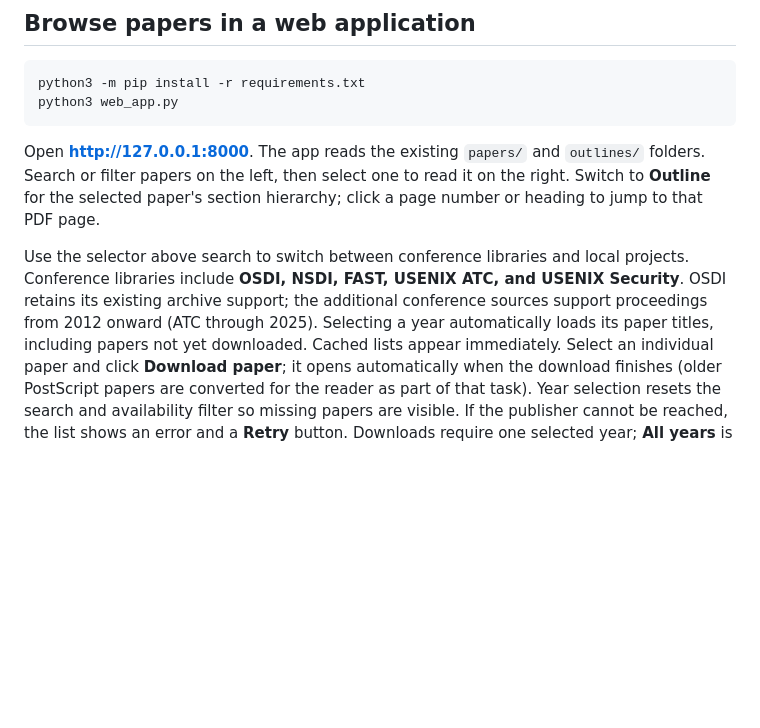
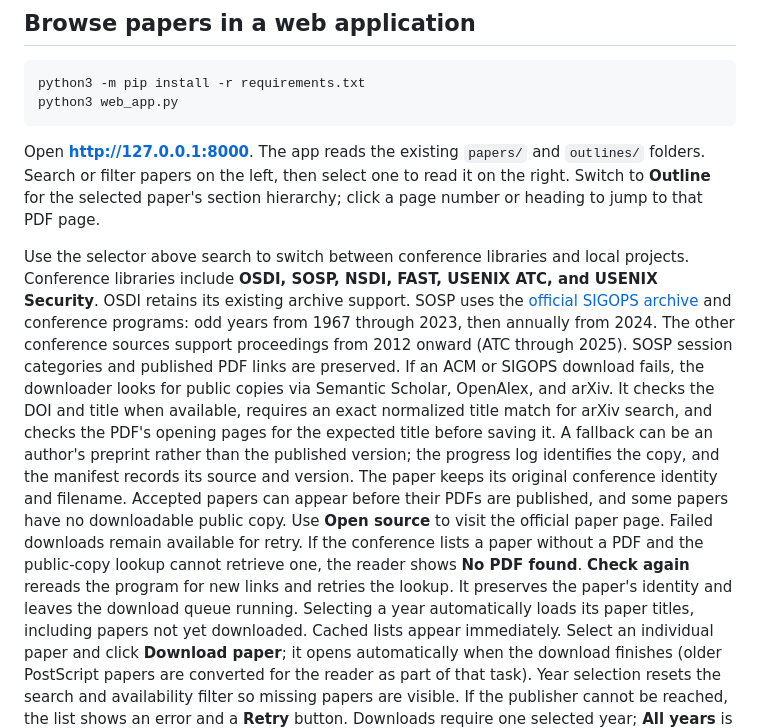
Before and after one commit to bsuvonov/paper-reading, a Markdown page: README.md, the part around one of its changes. Drawn GitHub-style; blank space fills up the shorter version.

```diff
--- a/README.md
+++ b/README.md
@@ -102,9 +113,26 @@ read it on the right. Switch to **Outline** for the selected paper's section
 hierarchy; click a page number or heading to jump to that PDF page.
 
 Use the selector above search to switch between conference libraries and local
-projects. Conference libraries include **OSDI, NSDI, FAST, USENIX ATC, and
-USENIX Security**. OSDI retains its existing archive support; the additional
-conference sources support proceedings from 2012 onward (ATC through 2025).
+projects. Conference libraries include **OSDI, SOSP, NSDI, FAST, USENIX ATC, and
+USENIX Security**. OSDI retains its existing archive support. SOSP uses the
+[official SIGOPS archive](https://www.sigops.org/s/conferences/sosp/2015/archive/index.html)
+and conference programs: odd years from 1967 through 2023, then annually from
+2024. The other conference sources support proceedings from 2012 onward (ATC
+through 2025). SOSP session categories and published PDF links are preserved.
+If an ACM or SIGOPS download fails, the downloader looks for public copies via
+Semantic Scholar, OpenAlex, and arXiv. It checks the DOI and title when available,
+requires an exact normalized title match for arXiv search, and checks the PDF's
+opening pages for the expected title before saving it. A fallback can be an
+author's preprint rather than the published version; the progress log identifies
+the copy, and the manifest records its source and version. The paper keeps its
+original conference identity and filename. Accepted papers can appear before
+their PDFs are published, and some papers have no downloadable public copy.
+Use **Open source** to visit the official paper page. Failed downloads remain
+available for retry.
+If the conference lists a paper without a PDF and the public-copy lookup cannot
+retrieve one, the reader shows **No PDF found**. **Check again** rereads the
+program for new links and retries the lookup. It preserves the paper's identity
+and leaves the download queue running.
 Selecting a year automatically loads its paper titles, including papers not yet
 downloaded. Cached lists appear immediately. Select an individual paper and click
 **Download paper**; it opens automatically when the download finishes (older
```
Also changed, not shown: other parts of README.md (+13 -2 lines), docs/screenshots/codex-sidebar.png (added), docs/screenshots/paper-library.png (added), 11 other files.
